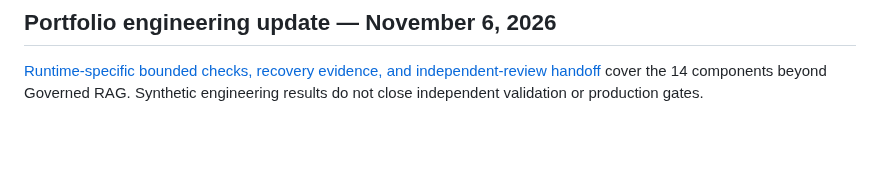
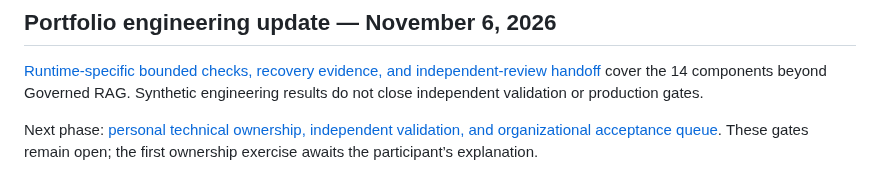
Before and after one commit to gdintentions/renteria-monetary-network-resilience-simulator, a Markdown page: START_HERE.md, the part around the change. GitHub-like rendering; blank space fills up the shorter version.

Commit message:
Resume ownership exercises and prepare independent review and deployment acceptance intake

```diff
--- a/START_HERE.md
+++ b/START_HERE.md
@@ -144,3 +144,6 @@ Private source repositories remain private unless explicitly released. The publi
 ## Portfolio engineering update — November 6, 2026
 
 [Runtime-specific bounded checks, recovery evidence, and independent-review handoff](docs/PORTFOLIO_ENGINEERING_2026-11-06.md) cover the 14 components beyond Governed RAG. Synthetic engineering results do not close independent validation or production gates.
+
+
+Next phase: [personal technical ownership, independent validation, and organizational acceptance queue](docs/VALIDATION_NEXT_SESSION_2026-11-06.md). These gates remain open; the first ownership exercise awaits the participant’s explanation.
```
Also changed, not shown: docs/VALIDATION_NEXT_SESSION_2026-11-06.md (added, +43 -0 lines).
